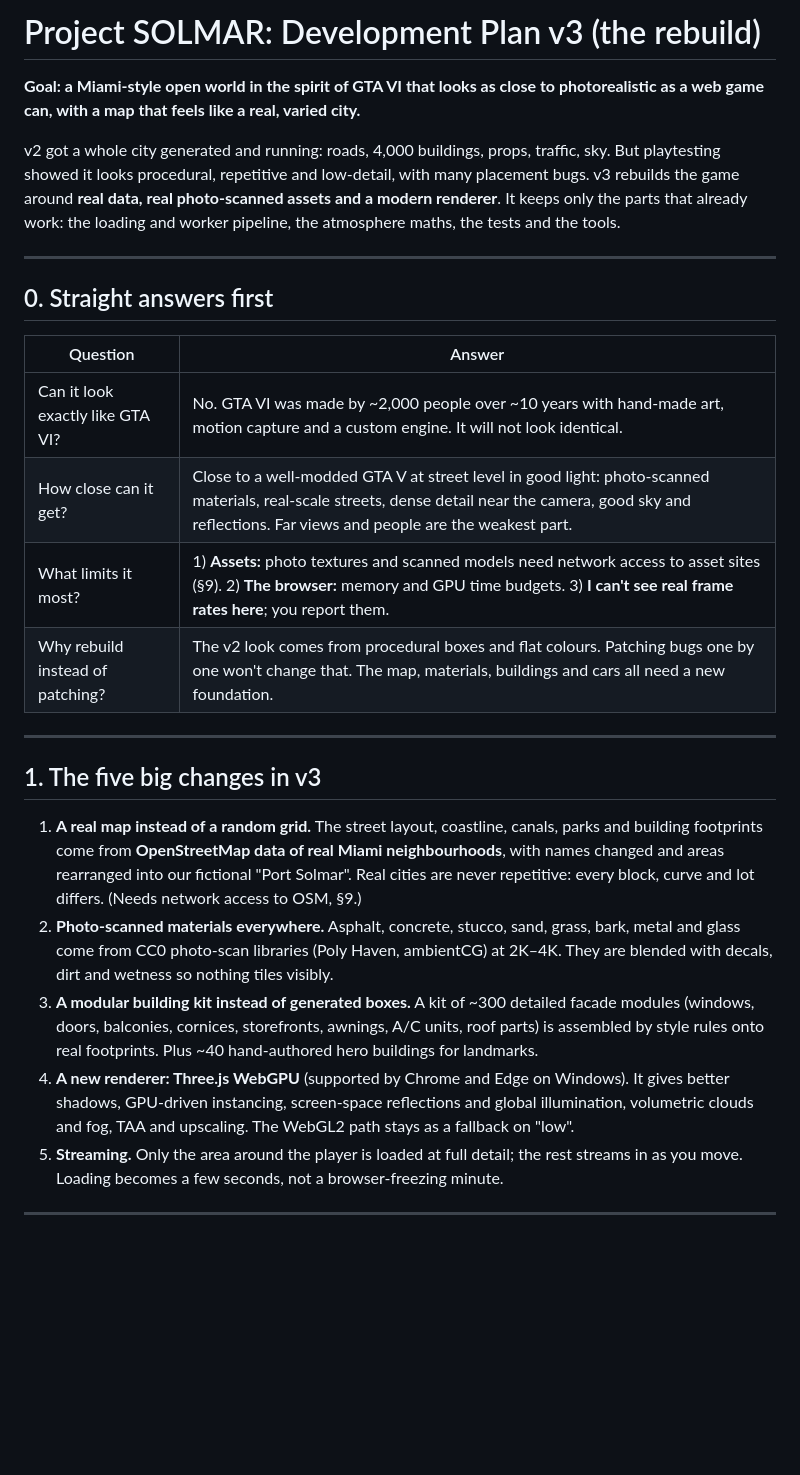
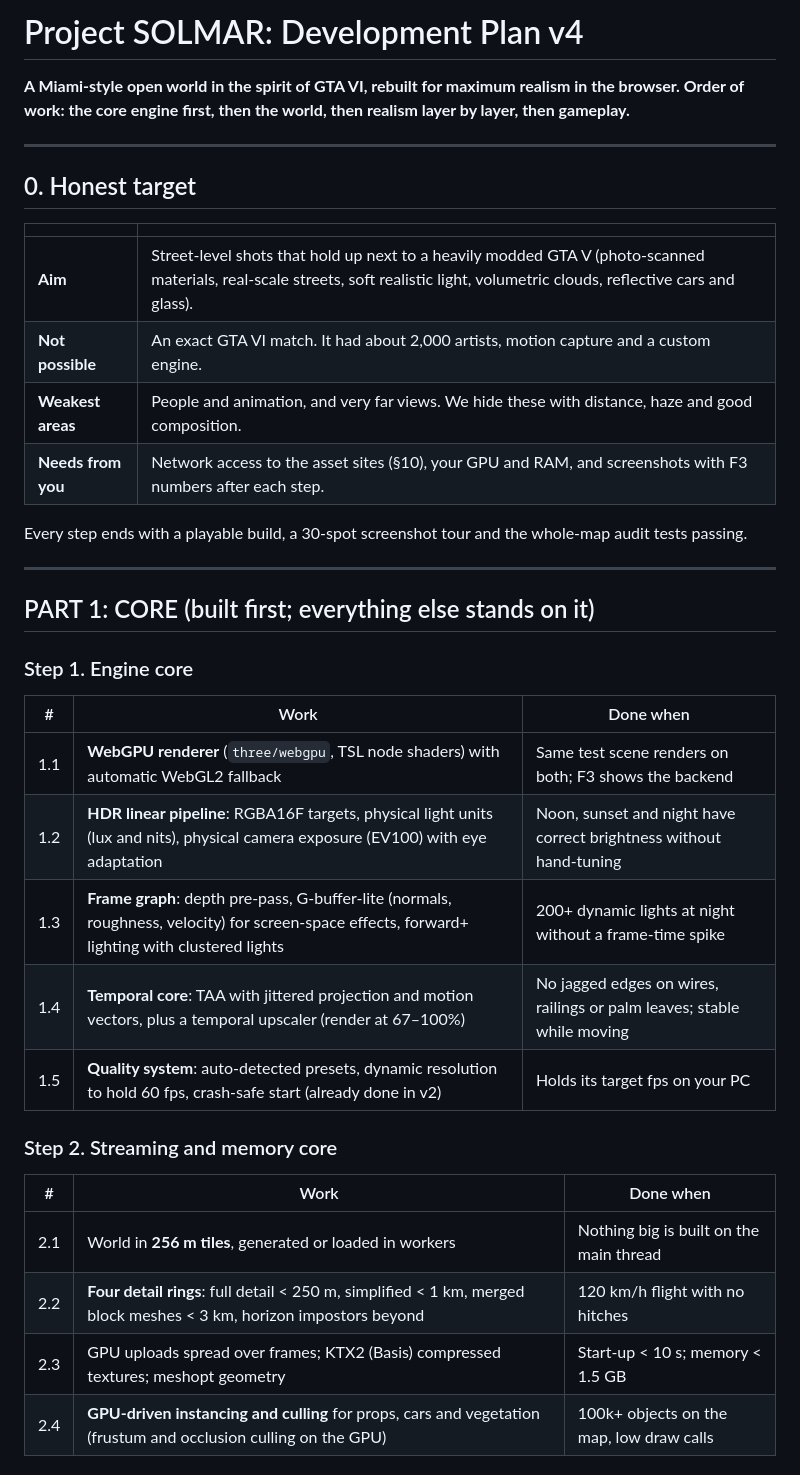
Before and after one commit to MikiMax1/New-game, a Markdown page: DEVELOPMENT_PLAN.md, the part around one of its changes. Rendered like a GitHub page; blank space fills up the shorter version.

```diff
--- a/DEVELOPMENT_PLAN.md
+++ b/DEVELOPMENT_PLAN.md
@@ -1,40 +1,39 @@
-# Project SOLMAR: Development Plan v3 (the rebuild)
+# Project SOLMAR: Development Plan v4
 
-**Goal: a Miami-style open world in the spirit of GTA VI that looks as close to photorealistic
-as a web game can, with a map that feels like a real, varied city.**
-
-v2 got a whole city generated and running: roads, 4,000 buildings, props, traffic, sky. But playtesting
-showed it looks procedural, repetitive and low-detail, with many placement bugs. v3 rebuilds the
-game around **real data, real photo-scanned assets and a modern renderer**. It keeps only the parts
-that already work: the loading and worker pipeline, the atmosphere maths, the tests and the tools.
+**A Miami-style open world in the spirit of GTA VI, rebuilt for maximum realism in the browser.
+Order of work: the core engine first, then the world, then realism layer by layer, then gameplay.**
 
 ---
 
-## 0. Straight answers first
+## 0. Honest target
 
-| Question | Answer |
+| | |
 |---|---|
-| Can it look exactly like GTA VI? | No. GTA VI was made by ~2,000 people over ~10 years with hand-made art, motion capture and a custom engine. It will not look identical. |
-| How close can it get? | Close to a well-modded GTA V at street level in good light: photo-scanned materials, real-scale streets, dense detail near the camera, good sky and reflections. Far views and people are the weakest part. |
-| What limits it most? | 1) **Assets:** photo textures and scanned models need network access to asset sites (§9). 2) **The browser:** memory and GPU time budgets. 3) **I can't see real frame rates here**; you report them. |
-| Why rebuild instead of patching? | The v2 look comes from procedural boxes and flat colours. Patching bugs one by one won't change that. The map, materials, buildings and cars all need a new foundation. |
+| **Aim** | Street-level shots that hold up next to a heavily modded GTA V (photo-scanned materials, real-scale streets, soft realistic light, volumetric clouds, reflective cars and glass). |
+| **Not possible** | An exact GTA VI match. It had about 2,000 artists, motion capture and a custom engine. |
+| **Weakest areas** | People and animation, and very far views. We hide these with distance, haze and good composition. |
+| **Needs from you** | Network access to the asset sites (§10), your GPU and RAM, and screenshots with F3 numbers after each step. |
+
+Every step ends with a playable build, a 30-spot screenshot tour and the whole-map audit tests passing.
 
 ---
 
-## 1. The five big changes in v3
+## PART 1: CORE (built first; everything else stands on it)
 
-1. **A real map instead of a random grid.** The street layout, coastline, canals, parks and building
-   footprints come from **OpenStreetMap data of real Miami neighbourhoods**, with names changed and
-   areas rearranged into our fictional "Port Solmar". Real cities are never repetitive: every block,
-   curve and lot differs. (Needs network access to OSM, §9.)
-2. **Photo-scanned materials everywhere.** Asphalt, concrete, stucco, sand, grass, bark, metal and
-   glass come from CC0 photo-scan libraries (Poly Haven, ambientCG) at 2K–4K. They are blended with
-   decals, dirt and wetness so nothing tiles visibly.
-3. **A modular building kit instead of generated boxes.** A kit of ~300 detailed facade modules
-   (windows, doors, balconies, cornices, storefronts, awnings, A/C units, roof parts) is assembled
-   by style rules onto real footprints. Plus ~40 hand-authored hero buildings for landmarks.
-4. **A new renderer: Three.js WebGPU** (supported by Chrome and Edge on Windows). It gives better shadows,
-   GPU-driven instancing, screen-space reflections and global illumination, volumetric clouds and
-   fog, TAA and upscaling. The WebGL2 path stays as a fallback on "low".
-5. **Streaming.** Only the area around the player is loaded at full detail; the rest streams in as
-   you move. Loading becomes a few seconds, not a browser-freezing minute.
+### Step 1. Engine core
+| # | Work | Done when |
+|---|---|---|
+| 1.1 | **WebGPU renderer** (`three/webgpu`, TSL node shaders) with automatic WebGL2 fallback | Same test scene renders on both; F3 shows the backend |
+| 1.2 | **HDR linear pipeline**: RGBA16F targets, physical light units (lux and nits), physical camera exposure (EV100) with eye adaptation | Noon, sunset and night have correct brightness without hand-tuning |
+| 1.3 | **Frame graph**: depth pre-pass, G-buffer-lite (normals, roughness, velocity) for screen-space effects, forward+ lighting with clustered lights | 200+ dynamic lights at night without a frame-time spike |
+| 1.4 | **Temporal core**: TAA with jittered projection and motion vectors, plus a temporal upscaler (render at 67–100%) | No jagged edges on wires, railings or palm leaves; stable while moving |
+| 1.5 | **Quality system**: auto-detected presets, dynamic resolution to hold 60 fps, crash-safe start (already done in v2) | Holds its target fps on your PC |
+
+### Step 2. Streaming and memory core
+| # | Work | Done when |
+|---|---|---|
+| 2.1 | World in **256 m tiles**, generated or loaded in workers | Nothing big is built on the main thread |
+| 2.2 | **Four detail rings**: full detail < 250 m, simplified < 1 km, merged block meshes < 3 km, horizon impostors beyond | 120 km/h flight with no hitches |
+| 2.3 | GPU uploads spread over frames; KTX2 (Basis) compressed textures; meshopt geometry | Start-up < 10 s; memory < 1.5 GB |
+| 2.4 | **GPU-driven instancing and culling** for props, cars and vegetation (frustum and occlusion culling on the GPU) | 100k+ objects on the map, low draw calls |
+
```
Also changed, not shown: other parts of DEVELOPMENT_PLAN.md (+120 -82 lines).
